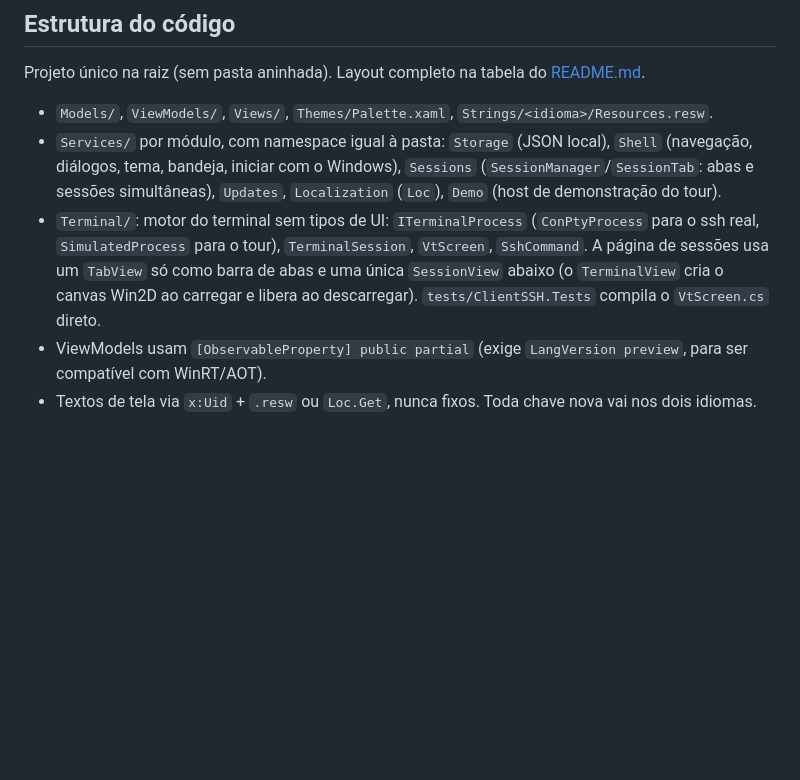
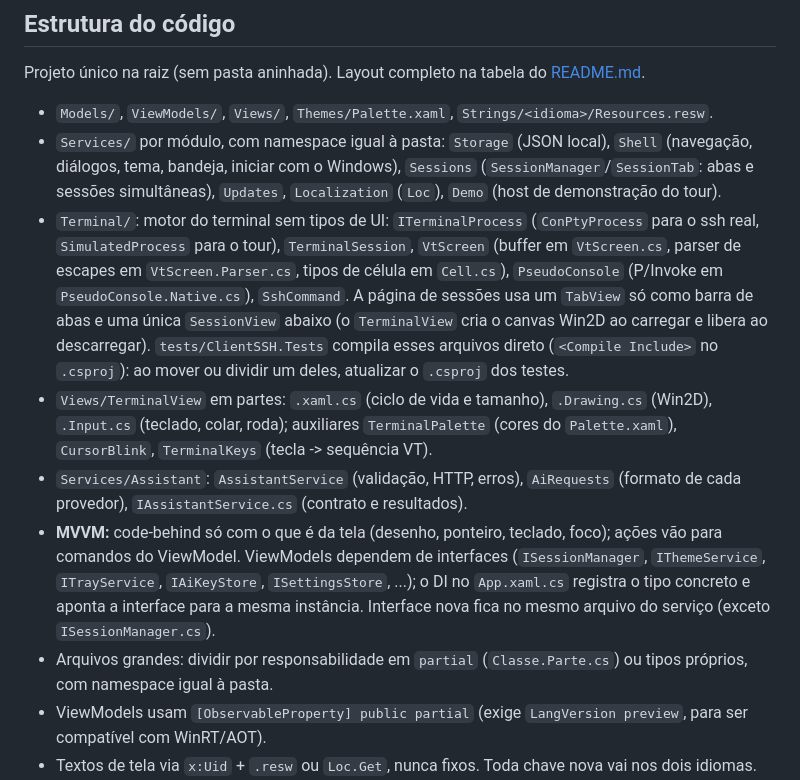
Before and after one commit to eupsa/ClientSSH, a Markdown page: CLAUDE.md, the part around the change. Rendered like a GitHub page; blank space fills up the shorter version.

```diff
--- a/CLAUDE.md
+++ b/CLAUDE.md
@@ -71,7 +71,11 @@ Fonte: github.com/ProtonVPN/win-app (código aberto), `src/Client/ProtonVPN.Clie
 Projeto único na raiz (sem pasta aninhada). Layout completo na tabela do [README.md](README.md#project-layout).
 - `Models/`, `ViewModels/`, `Views/`, `Themes/Palette.xaml`, `Strings/<idioma>/Resources.resw`.
 - `Services/` por módulo, com namespace igual à pasta: `Storage` (JSON local), `Shell` (navegação, diálogos, tema, bandeja, iniciar com o Windows), `Sessions` (`SessionManager`/`SessionTab`: abas e sessões simultâneas), `Updates`, `Localization` (`Loc`), `Demo` (host de demonstração do tour).
-- `Terminal/`: motor do terminal sem tipos de UI: `ITerminalProcess` (`ConPtyProcess` para o ssh real, `SimulatedProcess` para o tour), `TerminalSession`, `VtScreen`, `SshCommand`. A página de sessões usa um `TabView` só como barra de abas e uma única `SessionView` abaixo (o `TerminalView` cria o canvas Win2D ao carregar e libera ao descarregar). `tests/ClientSSH.Tests` compila o `VtScreen.cs` direto.
+- `Terminal/`: motor do terminal sem tipos de UI: `ITerminalProcess` (`ConPtyProcess` para o ssh real, `SimulatedProcess` para o tour), `TerminalSession`, `VtScreen` (buffer em `VtScreen.cs`, parser de escapes em `VtScreen.Parser.cs`, tipos de célula em `Cell.cs`), `PseudoConsole` (P/Invoke em `PseudoConsole.Native.cs`), `SshCommand`. A página de sessões usa um `TabView` só como barra de abas e uma única `SessionView` abaixo (o `TerminalView` cria o canvas Win2D ao carregar e libera ao descarregar). `tests/ClientSSH.Tests` compila esses arquivos direto (`<Compile Include>` no `.csproj`): ao mover ou dividir um deles, atualizar o `.csproj` dos testes.
+- `Views/TerminalView` em partes: `.xaml.cs` (ciclo de vida e tamanho), `.Drawing.cs` (Win2D), `.Input.cs` (teclado, colar, roda); auxiliares `TerminalPalette` (cores do `Palette.xaml`), `CursorBlink`, `TerminalKeys` (tecla -> sequência VT).
+- `Services/Assistant`: `AssistantService` (validação, HTTP, erros), `AiRequests` (formato de cada provedor), `IAssistantService.cs` (contrato e resultados).
+- **MVVM:** code-behind só com o que é da tela (desenho, ponteiro, teclado, foco); ações vão para comandos do ViewModel. ViewModels dependem de interfaces (`ISessionManager`, `IThemeService`, `ITrayService`, `IAiKeyStore`, `ISettingsStore`, ...); o DI no `App.xaml.cs` registra o tipo concreto e aponta a interface para a mesma instância. Interface nova fica no mesmo arquivo do serviço (exceto `ISessionManager.cs`).
+- Arquivos grandes: dividir por responsabilidade em `partial` (`Classe.Parte.cs`) ou tipos próprios, com namespace igual à pasta.
 - ViewModels usam `[ObservableProperty] public partial` (exige `LangVersion preview`, para ser compatível com WinRT/AOT).
 - Textos de tela via `x:Uid` + `.resw` ou `Loc.Get`, nunca fixos. Toda chave nova vai nos dois idiomas.
 - Documentação open source: `README.md`, `README.pt-BR.md`, `CONTRIBUTING.md`, `.editorconfig`.
```
Also changed, not shown: README.md (+4 -3 lines).
